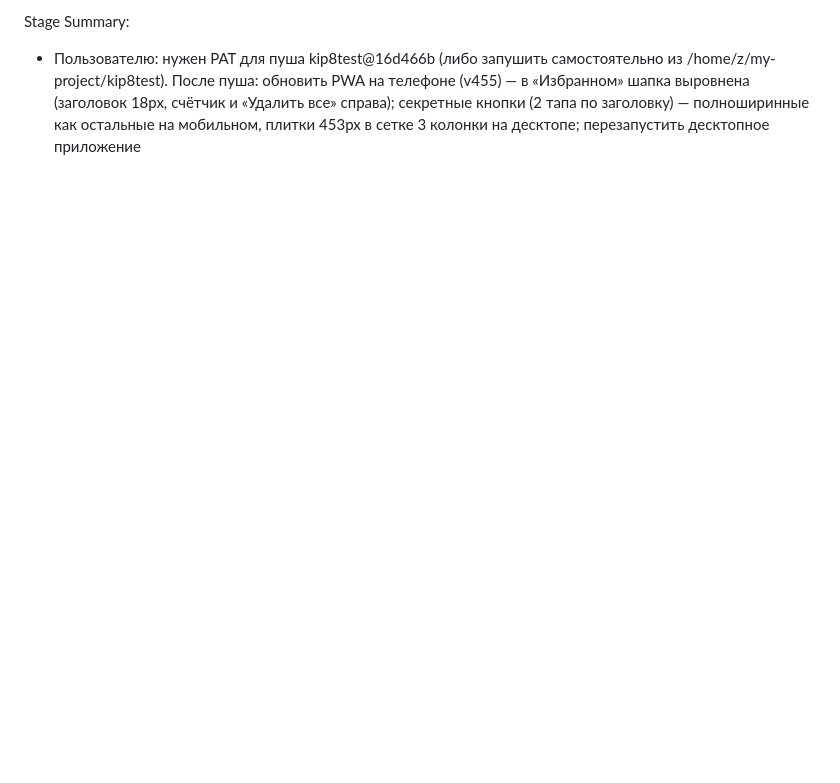
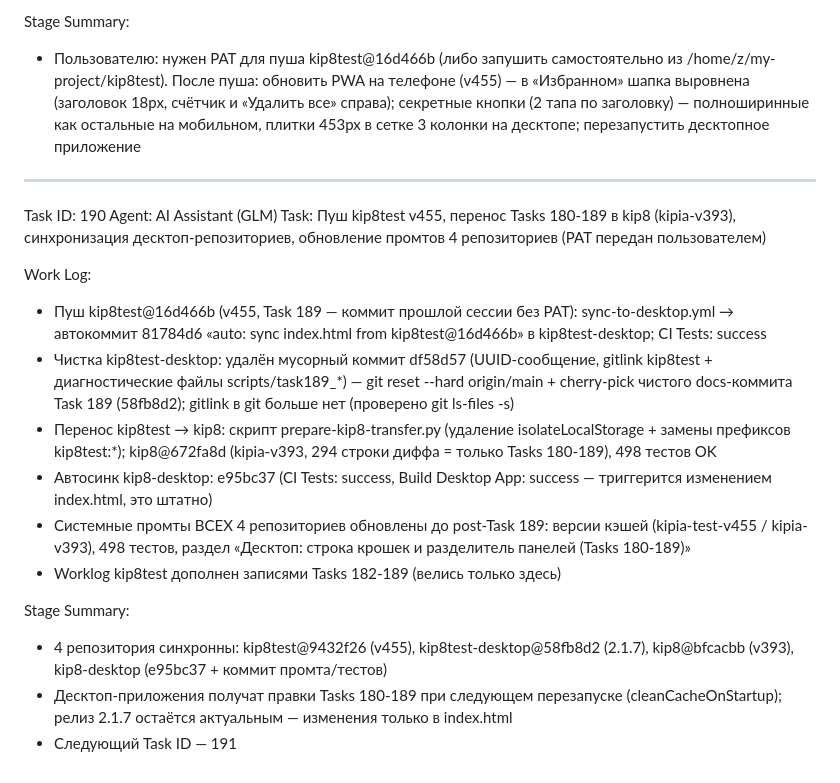
Before and after one commit to bloknett-design/kip8test-desktop, a Markdown page: worklog.md, the part around the change. Drawn GitHub-style; blank space fills up the shorter version.

```diff
--- a/worklog.md
+++ b/worklog.md
@@ -1284,3 +1284,35 @@ Stage Summary:
   счётчик и «Удалить все» справа); секретные кнопки (2 тапа по заголовку)
   — полноширинные как остальные на мобильном, плитки 453px в сетке 3
   колонки на десктопе; перезапустить десктопное приложение
+
+---
+Task ID: 190
+Agent: AI Assistant (GLM)
+Task: Пуш kip8test v455, перенос Tasks 180-189 в kip8 (kipia-v393), синхронизация десктоп-репозиториев, обновление промтов 4 репозиториев (PAT передан пользователем)
+
+Work Log:
+- Пуш kip8test@16d466b (v455, Task 189 — коммит прошлой сессии без PAT):
+  sync-to-desktop.yml → автокоммит 81784d6 «auto: sync index.html
+  from kip8test@16d466b» в kip8test-desktop; CI Tests: success
+- Чистка kip8test-desktop: удалён мусорный коммит df58d57 (UUID-сообщение,
+  gitlink kip8test + диагностические файлы scripts/task189_*) —
+  git reset --hard origin/main + cherry-pick чистого docs-коммита Task 189
+  (58fb8d2); gitlink в git больше нет (проверено git ls-files -s)
+- Перенос kip8test → kip8: скрипт prepare-kip8-transfer.py (удаление
+  isolateLocalStorage + замены префиксов kip8test:*); kip8@672fa8d
+  (kipia-v393, 294 строки диффа = только Tasks 180-189), 498 тестов OK
+- Автосинк kip8-desktop: e95bc37 (CI Tests: success, Build Desktop App:
+  success — триггерится изменением index.html, это штатно)
+- Системные промты ВСЕХ 4 репозиториев обновлены до post-Task 189:
+  версии кэшей (kipia-test-v455 / kipia-v393), 498 тестов, раздел
+  «Десктоп: строка крошек и разделитель панелей (Tasks 180-189)»
+- Worklog kip8test дополнен записями Tasks 182-189 (велись только здесь)
+
+Stage Summary:
+- 4 репозитория синхронны: kip8test@9432f26 (v455),
+  kip8test-desktop@58fb8d2 (2.1.7), kip8@bfcacbb (v393),
+  kip8-desktop (e95bc37 + коммит промта/тестов)
+- Десктоп-приложения получат правки Tasks 180-189 при следующем
+  перезапуске (cleanCacheOnStartup); релиз 2.1.7 остаётся актуальным —
+  изменения только в index.html
+- Следующий Task ID — 191
```
Also changed, not shown: Системный_промт_для_приложения_КИПиА.md (+16 -9 lines).
